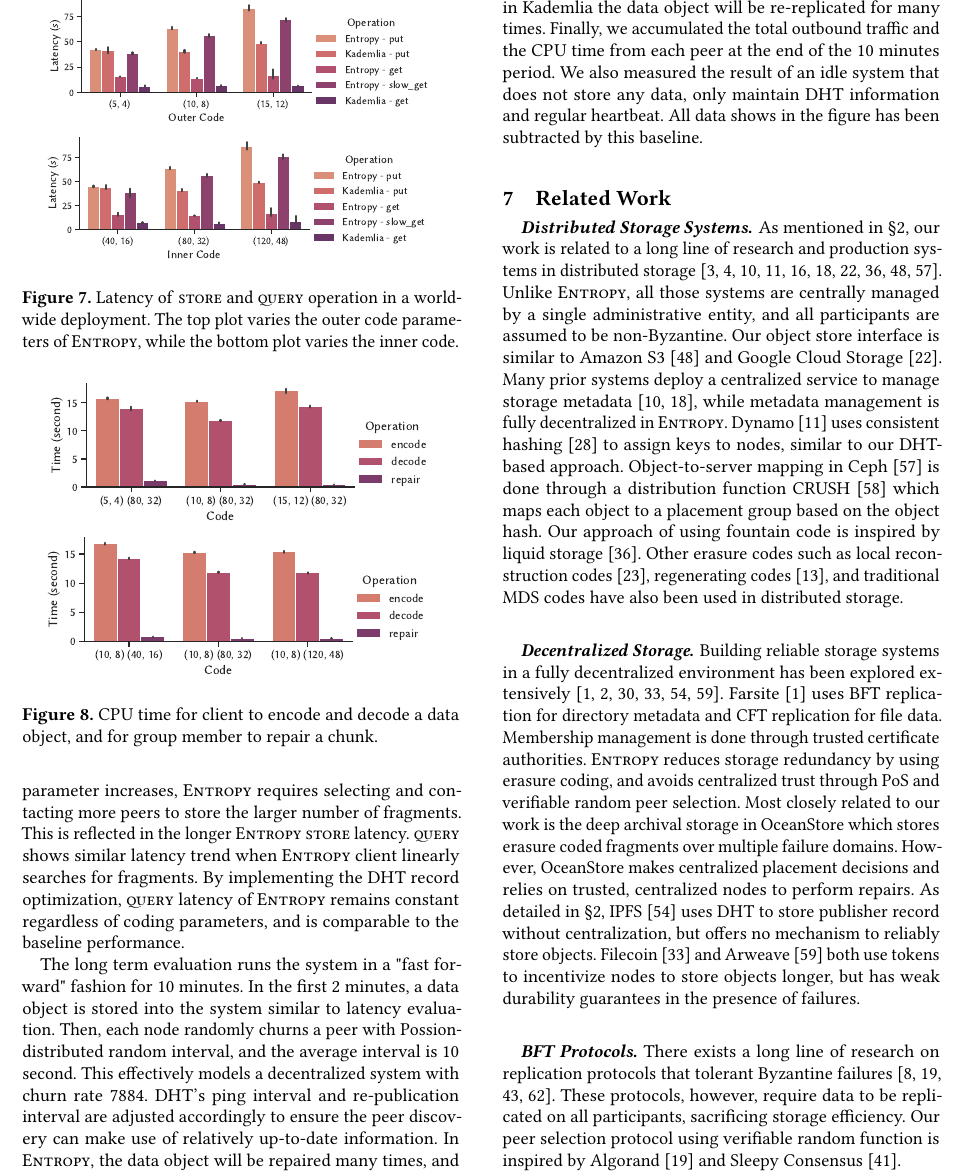
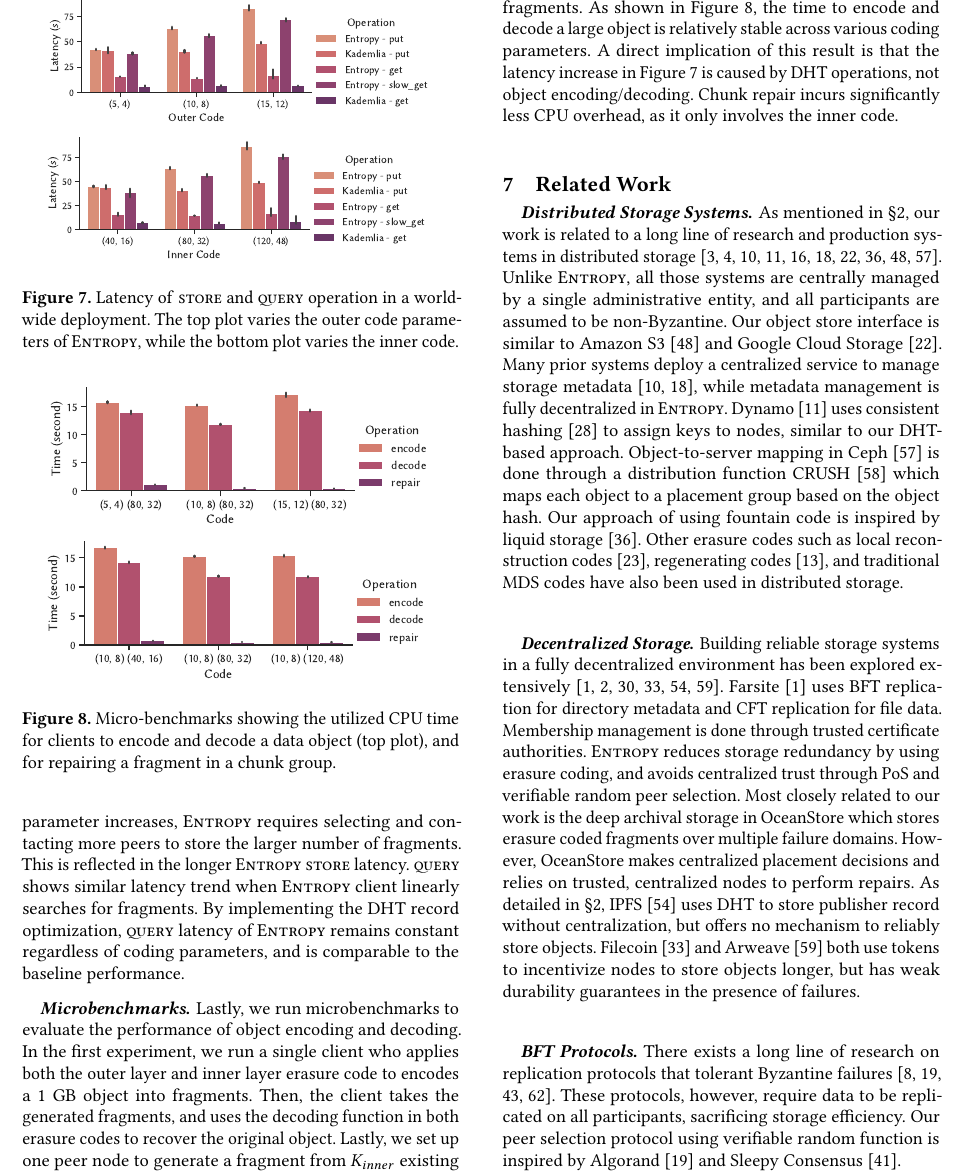
Before and after one commit to sgdxbc/dddht-paper, a LaTeX document (paper.tex, which reads sections/eval.tex): part of page 12 of 14, cut at the place of the change. Compiled offline with pdfLaTeX; a LaTeX package or settings file that is missing is left out.

Commit message:
eval: microbench text

```diff
--- a/sections/eval.tex
+++ b/sections/eval.tex
@@ -187,13 +187,22 @@ By implementing the DHT record optimization, \query latency of \sys remains cons
 
 %Future work. Monitor cpu usage and network bandwidth usage.
 
+\paragraph{Microbenchmarks}
 
 \begin{figure}
     \addgraph{coding-time-outer}
     \addgraph{coding-time-inner}
-    \caption{CPU time for client to encode and decode a data object, and for group member to repair a chunk.}
+    \caption{Micro-benchmarks showing the utilized CPU time for clients to encode and decode a data object (top plot), and for repairing a fragment in a chunk group.}
     \label{fig:coding-time}
 \end{figure}
+
+Lastly, we run microbenchmarks to evaluate the performance of object encoding and decoding.
+In the first experiment, we run a single client who applies both the outer layer and inner layer erasure code to encodes a 1 GB object into fragments.
+Then, the client takes the generated fragments, and uses the decoding function in both erasure codes to recover the original object.
+Lastly, we set up one peer node to generate a fragment from $\kin$ existing fragments.
+As shown in \autoref{fig:coding-time}, the time to encode and decode a large object is relatively stable across various coding parameters.
+A direct implication of this result is that the latency increase in \autoref{fig:latency} is caused by DHT operations, not object encoding/decoding.
+Chunk repair incurs significantly less CPU overhead, as it only involves the inner code.
 
 %\begin{figure}
 %    \addgraph{coding-traffic}
@@ -202,12 +211,12 @@ By implementing the DHT record optimization, \query latency of \sys remains cons
 %    \label{fig:coding-time}
 %\end{figure}
 
-The long term evaluation runs the system in a "fast forward" fashion for 10 minutes.
-In the first 2 minutes, a data object is stored into the system similar to latency evaluation.
-Then, each node randomly churns a peer with Possion-distributed random interval, and the average interval is 10 second.
-This effectively models a decentralized system with churn rate 7884.
-DHT's ping interval and re-publication interval are adjusted accordingly to ensure the peer discovery can make use of relatively up-to-date information.
-In \sys, the data object will be repaired many times, and in Kademlia the data object will be re-replicated for many times.
-Finally, we accumulated the total outbound traffic and the CPU time from each peer at the end of the 10 minutes period.
-We also measured the result of an idle system that does not store any data, only maintain DHT information and regular heartbeat.
-All data shows in the figure has been subtracted by this baseline.
+%The long term evaluation runs the system in a "fast forward" fashion for 10 minutes.
+%In the first 2 minutes, a data object is stored into the system similar to latency evaluation.
+%Then, each node randomly churns a peer with Possion-distributed random interval, and the average interval is 10 second.
+%This effectively models a decentralized system with churn rate 7884.
+%DHT's ping interval and re-publication interval are adjusted accordingly to ensure the peer discovery can make use of relatively up-to-date information.
+%In \sys, the data object will be repaired many times, and in Kademlia the data object will be re-replicated for many times.
+%Finally, we accumulated the total outbound traffic and the CPU time from each peer at the end of the 10 minutes period.
+%We also measured the result of an idle system that does not store any data, only maintain DHT information and regular heartbeat.
+%All data shows in the figure has been subtracted by this baseline.
```
